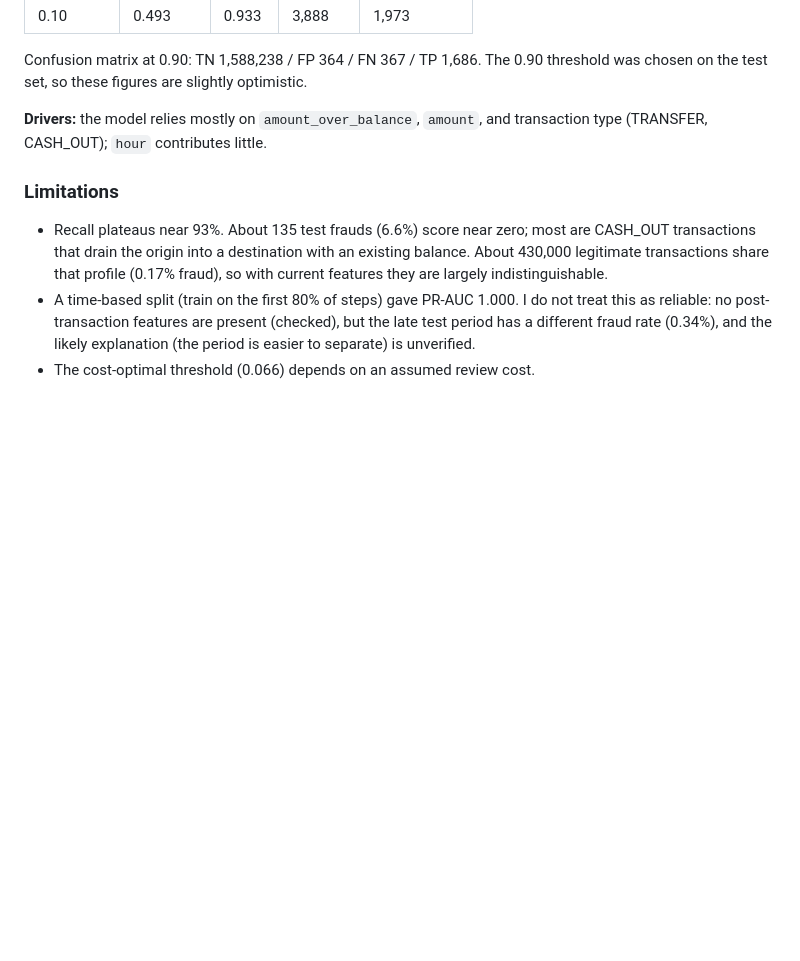
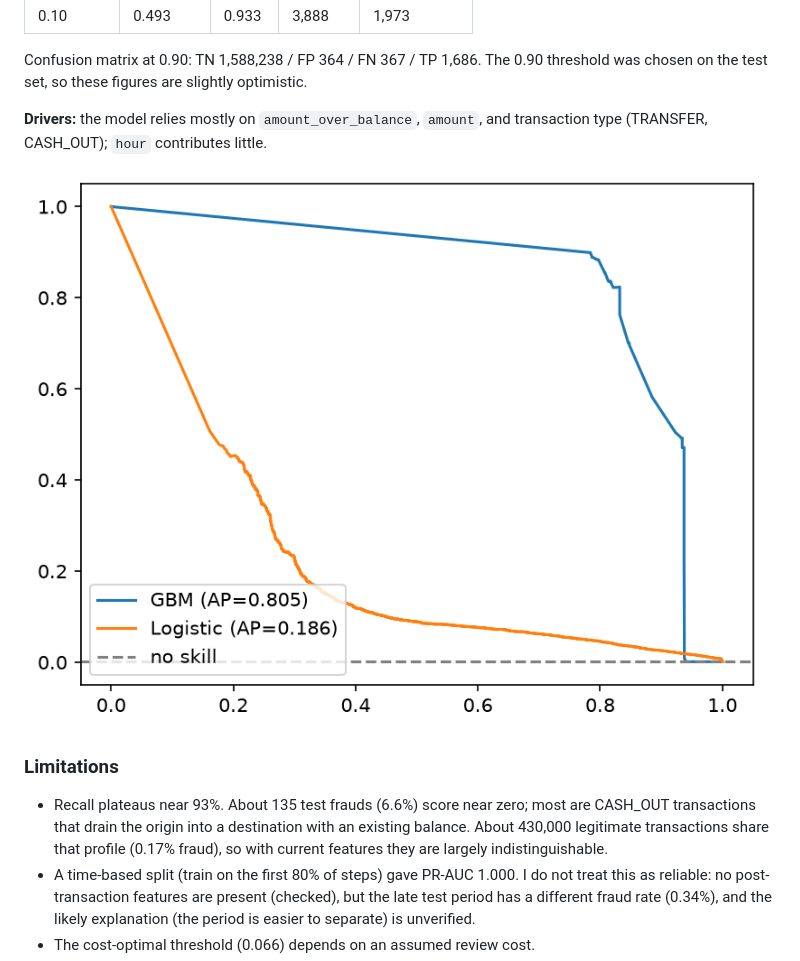
Before and after one commit to kanypraise66-dot/My-First-Machine-Learning-Model, a Markdown page: README.md, the part around the change. Rendered like a GitHub page; pictures changed too: results/figures/pr_curves.png; blank space fills up the shorter version.

Commit message:
Fraud detection model: PaySim, GBM PR-AUC 0.805

```diff
--- a/README.md
+++ b/README.md
@@ -34,6 +34,8 @@ Confusion matrix at 0.90: TN 1,588,238 / FP 364 / FN 367 / TP 1,686. The 0.90 th
 
 **Drivers:** the model relies mostly on `amount_over_balance`, `amount`, and transaction type (TRANSFER, CASH_OUT); `hour` contributes little.
 
+   ![PR curves](results/figures/pr_curves.png)
+
 ### Limitations
 - Recall plateaus near 93%. About 135 test frauds (6.6%) score near zero; most are CASH_OUT transactions that drain the origin into a destination with an existing balance. About 430,000 legitimate transactions share that profile (0.17% fraud), so with current features they are largely indistinguishable.
 - A time-based split (train on the first 80% of steps) gave PR-AUC 1.000. I do not treat this as reliable: no post-transaction features are present (checked), but the late test period has a different fraud rate (0.34%), and the likely explanation (the period is easier to separate) is unverified.
```
Also changed, not shown: 1 other file.
